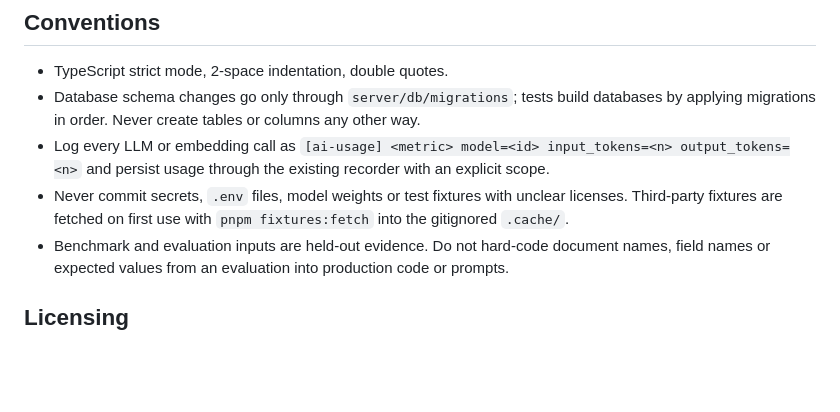
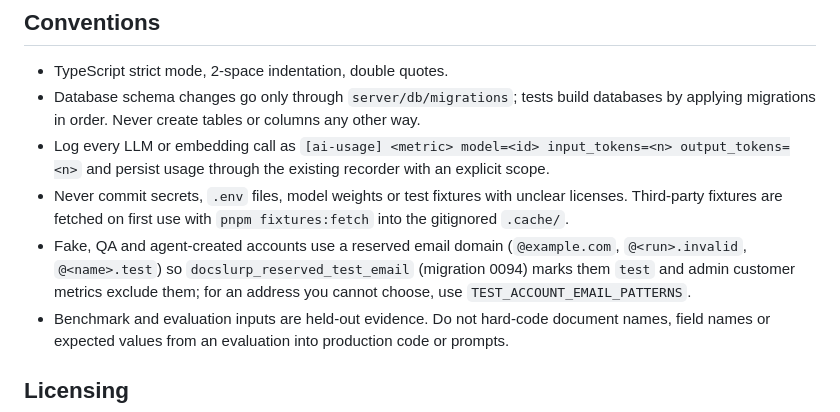
Before and after one commit to DocSlurp/docslurp-oss, a Markdown page: AGENTS.md, the part around the change. Drawn GitHub-style; blank space fills up the shorter version.

Commit message:
Ask agents to give fake accounts reserved email domains
Reserved domains are marked test by the user insert trigger, keeping QA and
agent-created accounts out of admin customer metrics.

```diff
--- a/AGENTS.md
+++ b/AGENTS.md
@@ -63,6 +63,7 @@ These rules are mandatory and override speed and convenience. When in doubt, tre
 - Database schema changes go only through `server/db/migrations`; tests build databases by applying migrations in order. Never create tables or columns any other way.
 - Log every LLM or embedding call as `[ai-usage] <metric> model=<id> input_tokens=<n> output_tokens=<n>` and persist usage through the existing recorder with an explicit scope.
 - Never commit secrets, `.env` files, model weights or test fixtures with unclear licenses. Third-party fixtures are fetched on first use with `pnpm fixtures:fetch` into the gitignored `.cache/`.
+- Fake, QA and agent-created accounts use a reserved email domain (`@example.com`, `@<run>.invalid`, `@<name>.test`) so `docslurp_reserved_test_email` (migration 0094) marks them `test` and admin customer metrics exclude them; for an address you cannot choose, use `TEST_ACCOUNT_EMAIL_PATTERNS`.
 - Benchmark and evaluation inputs are held-out evidence. Do not hard-code document names, field names or expected values from an evaluation into production code or prompts.
 
 ## Licensing
```
